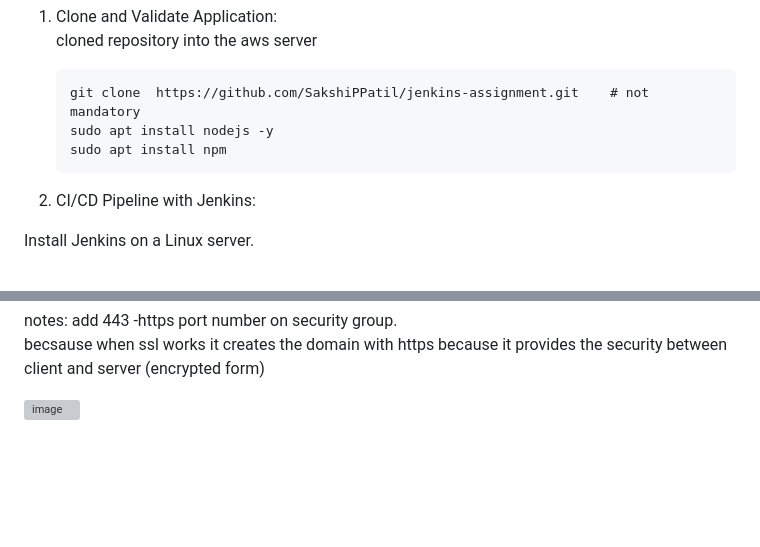
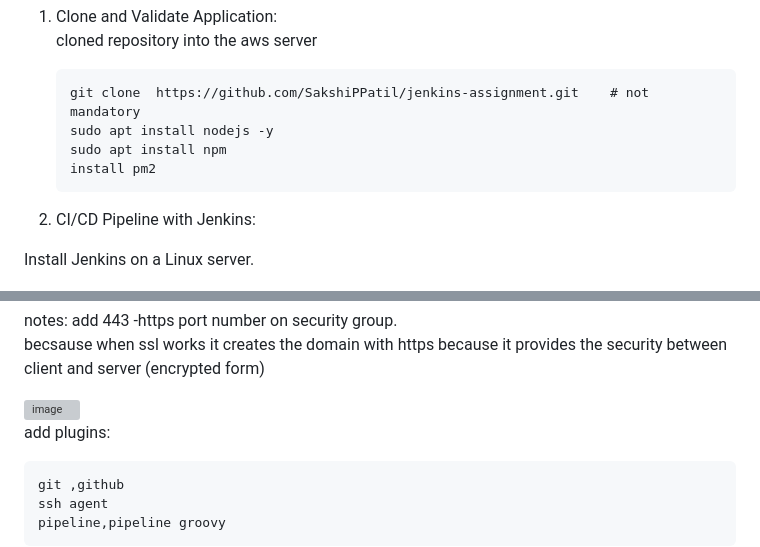
Before and after one commit to SakshiPPatil/jenkins-assignment, a Markdown page: README.md, 2 parts joined by grey strips. Drawn GitHub-style; blank space fills up the shorter version; grey boxes are pictures that could not be loaded.

````diff
--- a/README.md
+++ b/README.md
@@ -9,6 +9,7 @@
     git clone  https://github.com/SakshiPPatil/jenkins-assignment.git    # not mandatory
     sudo apt install nodejs -y
     sudo apt install npm
+    install pm2
     ```
 
 2) CI/CD Pipeline with Jenkins:  <br/>
@@ -183,3 +184,11 @@ add 443 -https port number on security group.<br/>
 becsause when ssl works it creates the domain with https because it provides the security between client and server (encrypted form) <br/>
 
 <img width="1510" height="549" alt="image" src="https://github.com/user-attachments/assets/2adcc83e-9da0-45de-b788-7e56eff1342d" />
+
+
+add plugins:
+```
+git ,github
+ssh agent
+pipeline,pipeline groovy
+```
````
